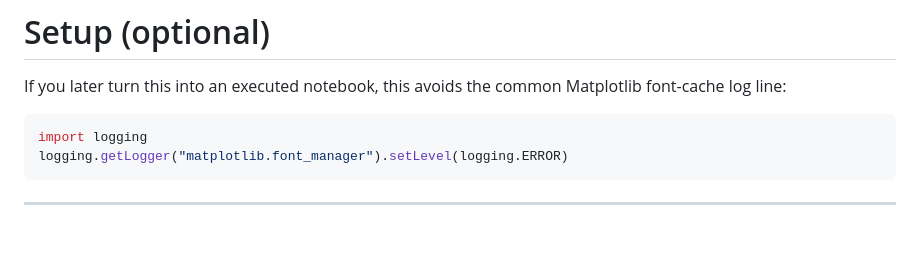
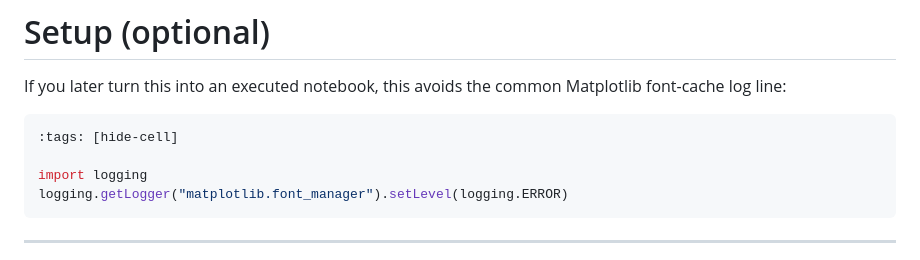
Before and after one commit to snowch/snowch.github.io, a Markdown page: ai-eng/transformer/TR01_transformers_tokens_to_next_token.md, the part around the change. GitHub-like rendering; blank space fills up the shorter version.

````diff
--- a/ai-eng/transformer/TR01_transformers_tokens_to_next_token.md
+++ b/ai-eng/transformer/TR01_transformers_tokens_to_next_token.md
@@ -40,6 +40,8 @@ This tutorial builds the “big picture” you need before implementing anything
 If you later turn this into an executed notebook, this avoids the common Matplotlib font-cache log line:
 
 ```python
+:tags: [hide-cell]
+
 import logging
 logging.getLogger("matplotlib.font_manager").setLevel(logging.ERROR)
 ```
````
